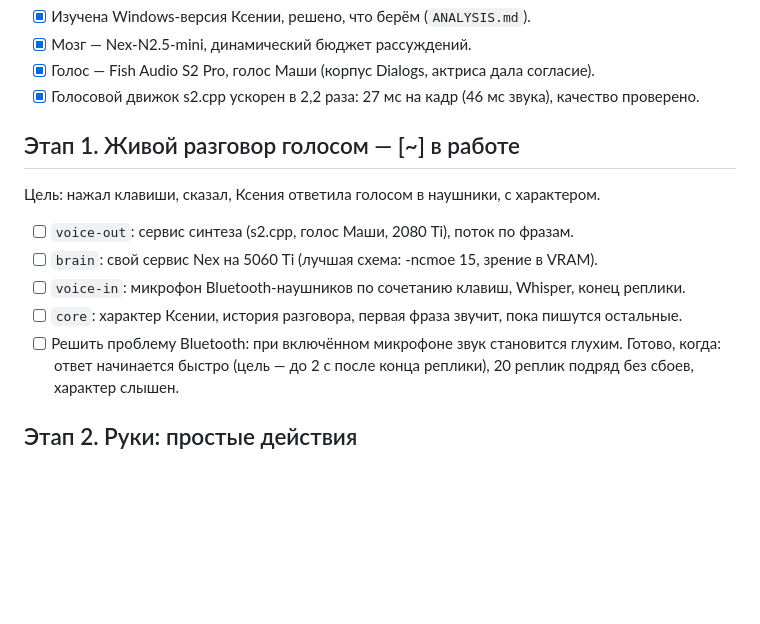
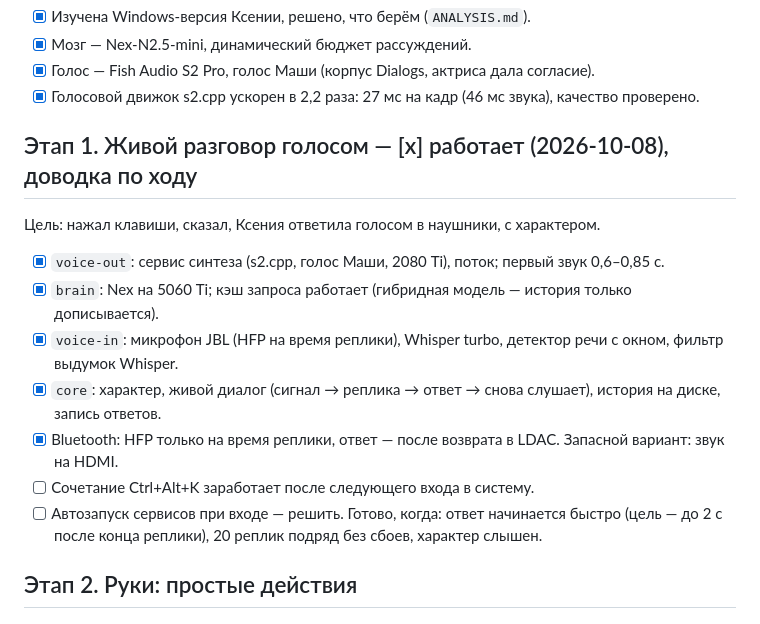
Before and after one commit to Alexperowo/assistant-ksenia, a Markdown page: ROADMAP.md, the part around the change. GitHub-like rendering; blank space fills up the shorter version.

Commit message:
roadmap: stage 1 status
Co-Authored-By: Claude Opus 5.5 <noreply@anthropic.com>
Claude-Session: https://claude.ai/code/session_01PTVaJvZ2GFBPFELbWb8VyZ

```diff
--- a/ROADMAP.md
+++ b/ROADMAP.md
@@ -29,14 +29,16 @@
 - [x] Голос — Fish Audio S2 Pro, голос Маши (корпус Dialogs, актриса дала согласие).
 - [x] Голосовой движок s2.cpp ускорен в 2,2 раза: 27 мс на кадр (46 мс звука), качество проверено.
 
-## Этап 1. Живой разговор голосом — [~] в работе
+## Этап 1. Живой разговор голосом — [x] работает (2026-10-08), доводка по ходу
 
 Цель: нажал клавиши, сказал, Ксения ответила голосом в наушники, с характером.
-- [ ] `voice-out`: сервис синтеза (s2.cpp, голос Маши, 2080 Ti), поток по фразам.
-- [ ] `brain`: свой сервис Nex на 5060 Ti (лучшая схема: -ncmoe 15, зрение в VRAM).
-- [ ] `voice-in`: микрофон Bluetooth-наушников по сочетанию клавиш, Whisper, конец реплики.
-- [ ] `core`: характер Ксении, история разговора, первая фраза звучит, пока пишутся остальные.
-- [ ] Решить проблему Bluetooth: при включённом микрофоне звук становится глухим.
+- [x] `voice-out`: сервис синтеза (s2.cpp, голос Маши, 2080 Ti), поток; первый звук 0,6–0,85 с.
+- [x] `brain`: Nex на 5060 Ti; кэш запроса работает (гибридная модель — история только дописывается).
+- [x] `voice-in`: микрофон JBL (HFP на время реплики), Whisper turbo, детектор речи с окном, фильтр выдумок Whisper.
+- [x] `core`: характер, живой диалог (сигнал → реплика → ответ → снова слушает), история на диске, запись ответов.
+- [x] Bluetooth: HFP только на время реплики, ответ — после возврата в LDAC. Запасной вариант: звук на HDMI.
+- [ ] Сочетание Ctrl+Alt+K заработает после следующего входа в систему.
+- [ ] Автозапуск сервисов при входе — решить.
 Готово, когда: ответ начинается быстро (цель — до 2 с после конца реплики),
 20 реплик подряд без сбоев, характер слышен.
 
```
